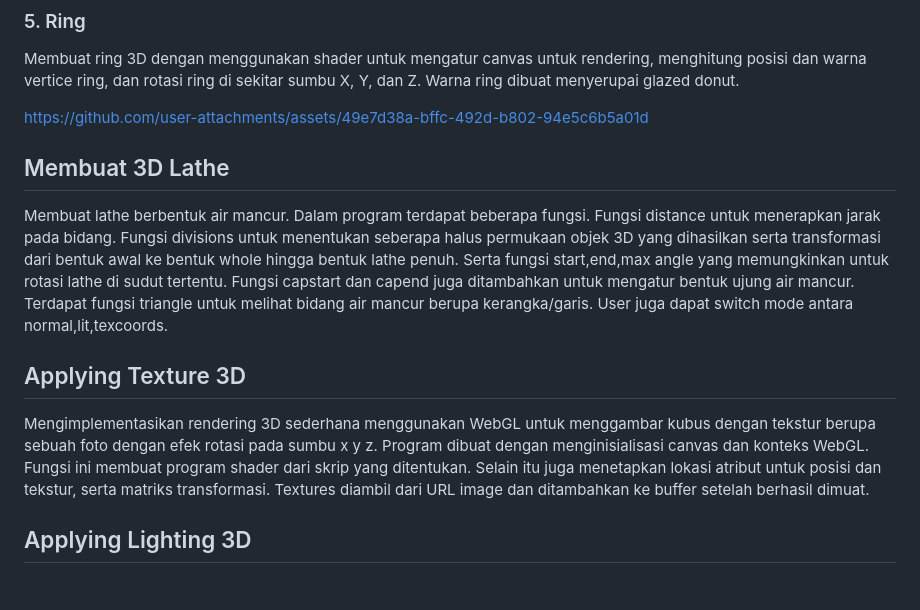
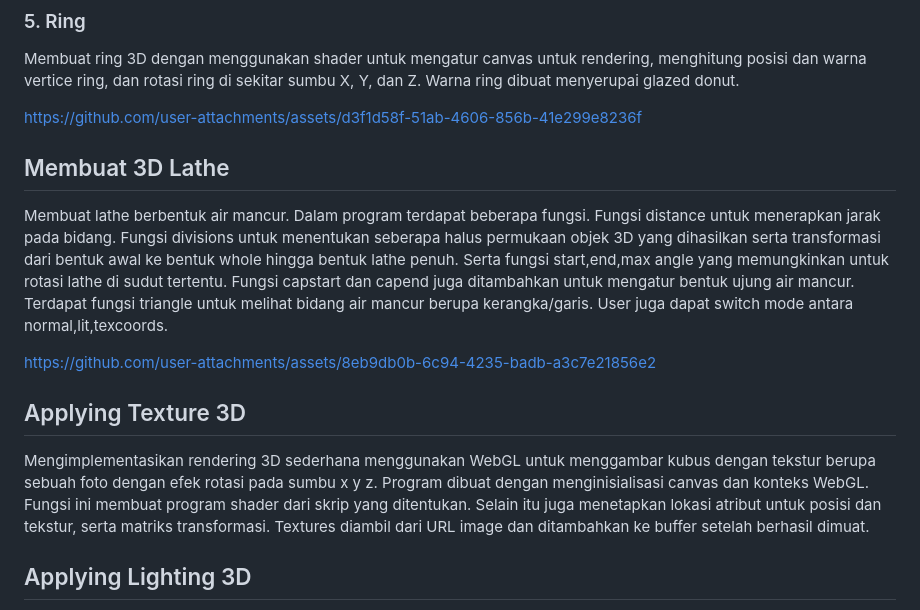
Before and after one commit to grafkom-a-2024/tugas-individu-grafkom-a-helsasp, a Markdown page: README.md, the part around the change. Drawn GitHub-style; blank space fills up the shorter version.

```diff
--- a/README.md
+++ b/README.md
@@ -68,17 +68,21 @@ https://github.com/user-attachments/assets/650ae02e-4013-456a-85b7-00e4942a900d
 
 Membuat ring 3D dengan menggunakan shader untuk mengatur canvas untuk rendering, menghitung posisi dan warna vertice ring, dan rotasi ring di sekitar sumbu X, Y, dan Z. Warna ring dibuat menyerupai glazed donut.
 
-https://github.com/user-attachments/assets/49e7d38a-bffc-492d-b802-94e5c6b5a01d
+
+https://github.com/user-attachments/assets/d3f1d58f-51ab-4606-856b-41e299e8236f
 
 
 ## Membuat 3D Lathe
 
 Membuat lathe berbentuk air mancur. Dalam program terdapat beberapa fungsi. Fungsi distance untuk menerapkan jarak pada bidang. Fungsi divisions untuk menentukan seberapa halus permukaan objek 3D yang dihasilkan serta transformasi dari bentuk awal ke bentuk whole hingga bentuk lathe penuh. Serta fungsi start,end,max angle yang memungkinkan untuk rotasi lathe di sudut tertentu. Fungsi capstart dan capend juga ditambahkan untuk mengatur bentuk ujung air mancur. Terdapat fungsi triangle untuk melihat bidang air mancur berupa kerangka/garis. User juga dapat switch mode antara normal,lit,texcoords.
 
+https://github.com/user-attachments/assets/8eb9db0b-6c94-4235-badb-a3c7e21856e2
+
 
 ## Applying Texture 3D
 
  Mengimplementasikan rendering 3D sederhana menggunakan WebGL untuk menggambar kubus dengan tekstur berupa sebuah foto dengan efek rotasi pada sumbu x y z. Program dibuat dengan menginisialisasi canvas dan konteks WebGL. Fungsi ini membuat program shader dari skrip yang ditentukan. Selain itu juga menetapkan lokasi atribut untuk posisi dan tekstur, serta matriks transformasi. Textures diambil dari URL image dan ditambahkan ke buffer setelah berhasil dimuat.
+
 
  ## Applying Lighting 3D
 
```
